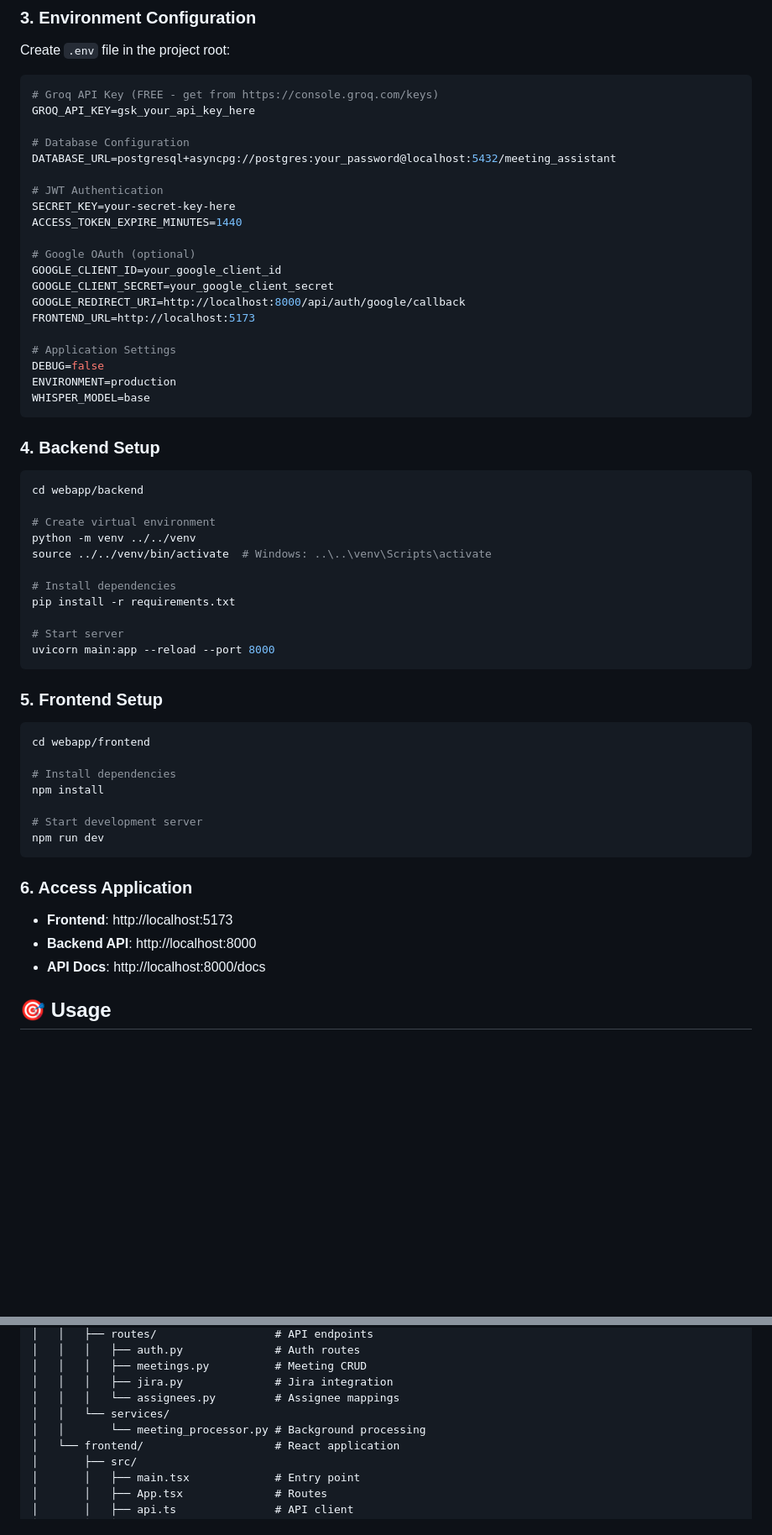
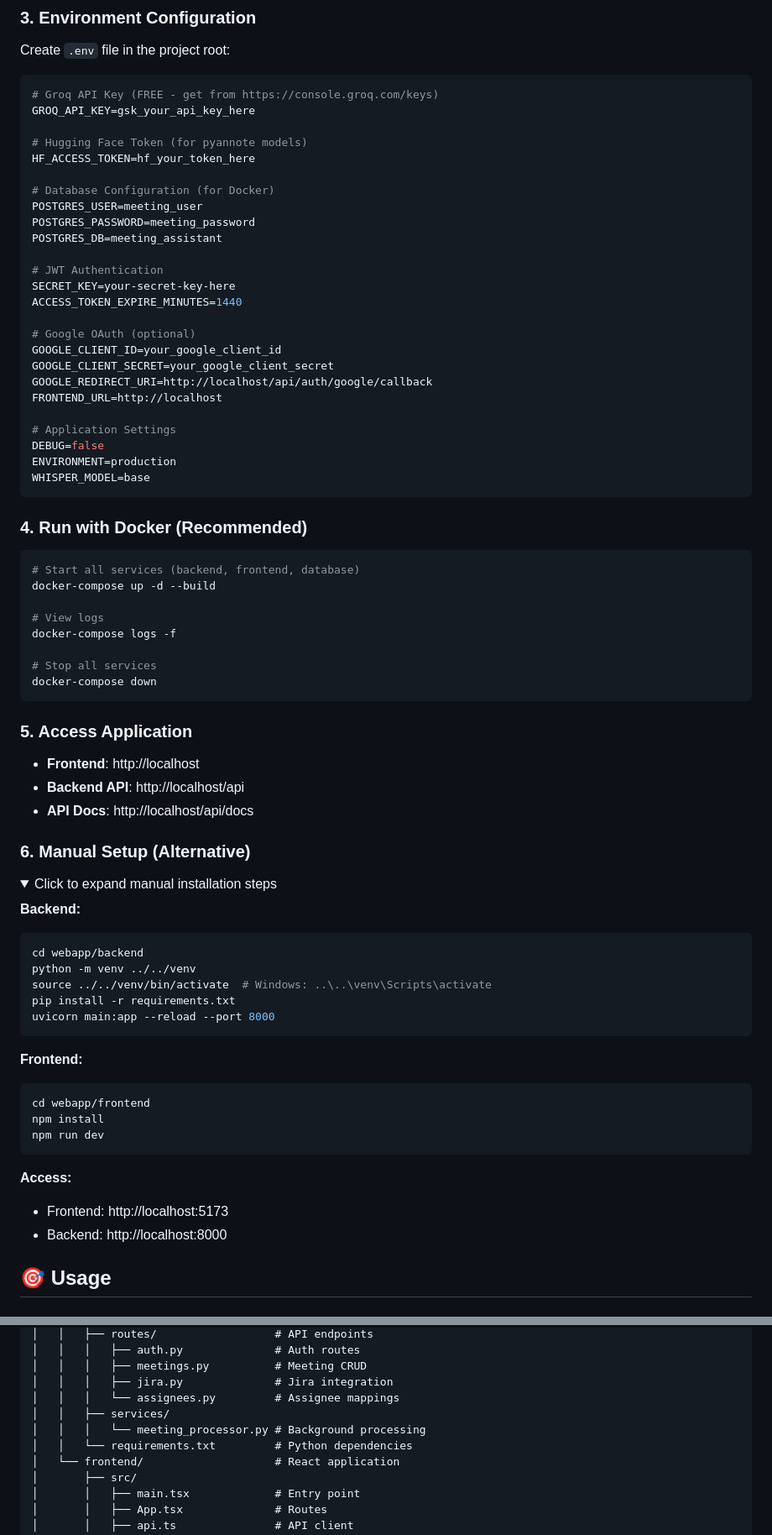
Before and after one commit to erenculhaci/Meeting-Assistant-AI, a Markdown page: README.md, 2 parts joined by grey strips. Shown: that part at 84% size. Rendered like a GitHub page; folded sections open; blank space fills up the shorter version.

````diff
--- a/README.md
+++ b/README.md
@@ -139,8 +139,13 @@ Create `.env` file in the project root:
 # Groq API Key (FREE - get from https://console.groq.com/keys)
 GROQ_API_KEY=gsk_your_api_key_here
 
-# Database Configuration
-DATABASE_URL=postgresql+asyncpg://postgres:your_password@localhost:5432/meeting_assistant
+# Hugging Face Token (for pyannote models)
+HF_ACCESS_TOKEN=hf_your_token_here
+
+# Database Configuration (for Docker)
+POSTGRES_USER=meeting_user
+POSTGRES_PASSWORD=meeting_password
+POSTGRES_DB=meeting_assistant
 
 # JWT Authentication
 SECRET_KEY=your-secret-key-here
@@ -149,8 +154,8 @@ ACCESS_TOKEN_EXPIRE_MINUTES=1440
 # Google OAuth (optional)
 GOOGLE_CLIENT_ID=your_google_client_id
 GOOGLE_CLIENT_SECRET=your_google_client_secret
-GOOGLE_REDIRECT_URI=http://localhost:8000/api/auth/google/callback
-FRONTEND_URL=http://localhost:5173
+GOOGLE_REDIRECT_URI=http://localhost/api/auth/google/callback
+FRONTEND_URL=http://localhost
 
 # Application Settings
 DEBUG=false
@@ -158,36 +163,47 @@ ENVIRONMENT=production
 WHISPER_MODEL=base
 ```
 
-### 4. Backend Setup
+### 4. Run with Docker (Recommended)
+```bash
+# Start all services (backend, frontend, database)
+docker-compose up -d --build
+
+# View logs
+docker-compose logs -f
+
+# Stop all services
+docker-compose down
+```
+
+### 5. Access Application
+- **Frontend**: http://localhost
+- **Backend API**: http://localhost/api
+- **API Docs**: http://localhost/api/docs
+
+### 6. Manual Setup (Alternative)
+<details>
+<summary>Click to expand manual installation steps</summary>
+
+**Backend:**
 ```bash
 cd webapp/backend
-
-# Create virtual environment
 python -m venv ../../venv
 source ../../venv/bin/activate  # Windows: ..\..\venv\Scripts\activate
-
-# Install dependencies
 pip install -r requirements.txt
-
-# Start server
 uvicorn main:app --reload --port 8000
 ```
 
-### 5. Frontend Setup
+**Frontend:**
 ```bash
 cd webapp/frontend
-
-# Install dependencies
 npm install
-
-# Start development server
 npm run dev
 ```
 
-### 6. Access Application
-- **Frontend**: http://localhost:5173
-- **Backend API**: http://localhost:8000
-- **API Docs**: http://localhost:8000/docs
+**Access:**
+- Frontend: http://localhost:5173
+- Backend: http://localhost:8000
+</details>
 
 ## 🎯 Usage
 
@@ -240,8 +256,9 @@ Meeting-Assistant-AI/
 │   │   │   ├── meetings.py          # Meeting CRUD
 │   │   │   ├── jira.py              # Jira integration
 │   │   │   └── assignees.py         # Assignee mappings
-│   │   └── services/
-│   │       └── meeting_processor.py # Background processing
+│   │   ├── services/
+│   │   │   └── meeting_processor.py # Background processing
+│   │   └── requirements.txt         # Python dependencies
 │   └── frontend/                    # React application
 │       ├── src/
 │       │   ├── main.tsx             # Entry point
````
Also changed, not shown: other parts of README.md (+5 -0 lines).
